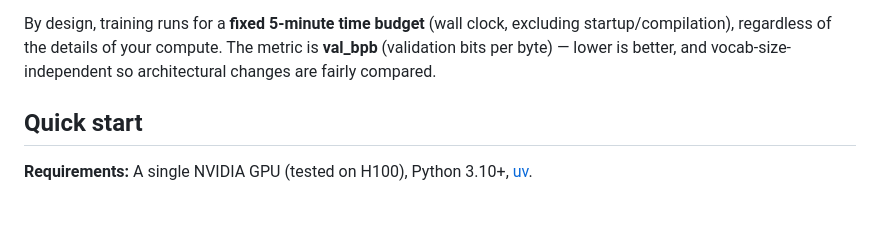
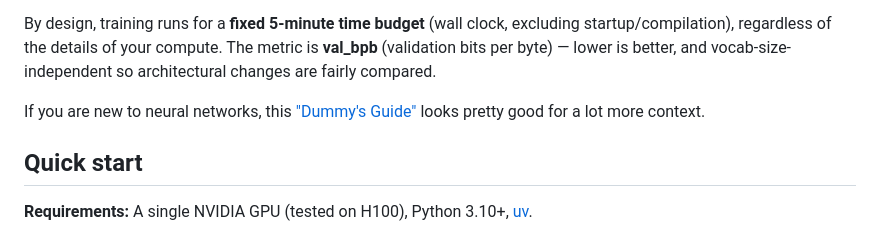
Before and after one commit to jyothivenkat-hub/autoresearch, a Markdown page: README.md, the part around the change. Drawn GitHub-style; blank space fills up the shorter version.

Commit message:
Include beginner's guide to neural networks
Added a resource link for beginners in neural networks.

```diff
--- a/README.md
+++ b/README.md
@@ -15,6 +15,8 @@ The repo is deliberately kept small and only really has a three files that matte
 - **`program.md`** — baseline instructions for one agent. Point your agent here and let it go. **This file is edited and iterated on by the human**.
 
 By design, training runs for a **fixed 5-minute time budget** (wall clock, excluding startup/compilation), regardless of the details of your compute. The metric is **val_bpb** (validation bits per byte) — lower is better, and vocab-size-independent so architectural changes are fairly compared.
+
+If you are new to neural networks, this ["Dummy's Guide"](https://x.com/hooeem/status/2030720614752039185) looks pretty good for a lot more context.
 
 ## Quick start
 
```
